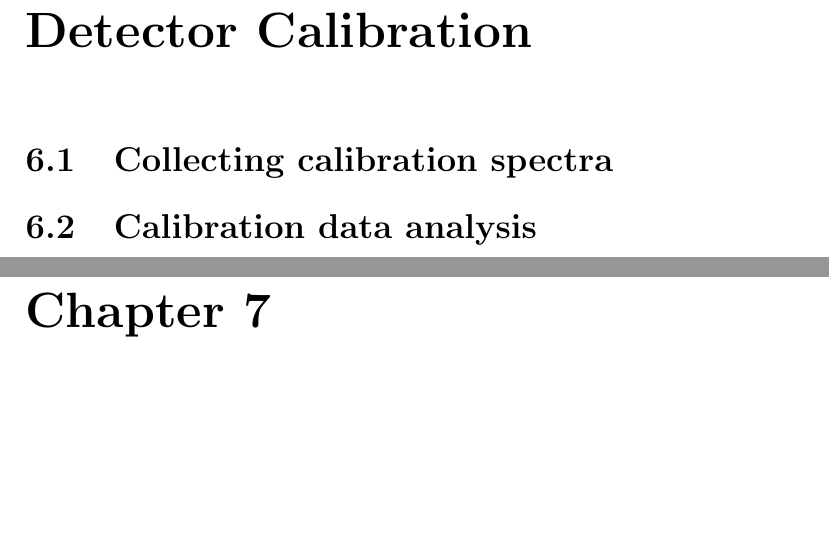
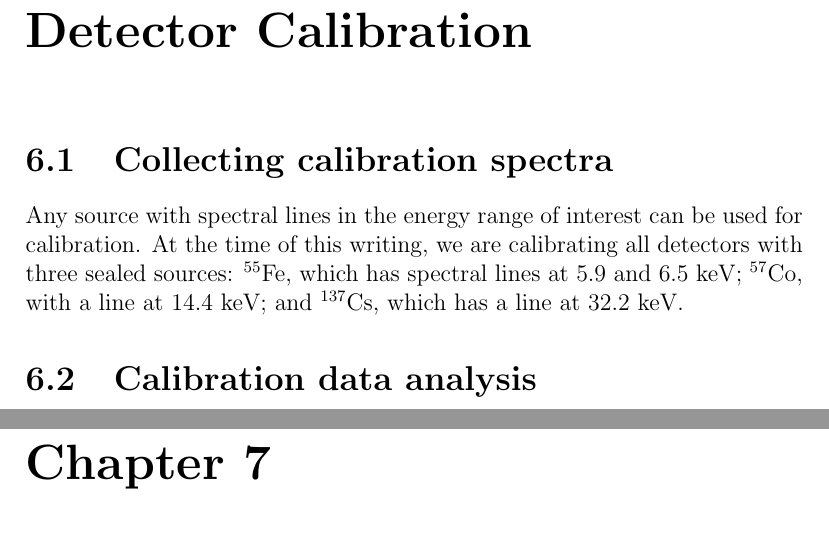
Before and after one commit to dreames21/blcontrol, a LaTeX thesis (docs/beamline_manual/Beamline_Manual.tex, which reads docs/beamline_manual/calib.tex): two parts of pages 34 and 35 of 36, joined at a grey line, cut so that both start at the same text, the shorter picture padded with empty space. Compiled offline with pdfLaTeX.

Commit message:
begin calib section

```diff
--- a/docs/beamline_manual/calib.tex
+++ b/docs/beamline_manual/calib.tex
@@ -2,4 +2,15 @@
 
 \section{Collecting calibration spectra}
 
+Any source with spectral lines in the energy range of interest can be
+used for calibration. At the time of this writing, we are calibrating
+all detectors with three sealed sources: $^{55}$Fe, which has spectral
+lines at 5.9 and 6.5 keV; $^{57}$Co, with a line at 14.4 keV; and
+$^{137}$Cs, which has a line at 32.2 keV.
+
+%% put collection steps here
+
 \section{Calibration data analysis}
+
+%outline calib script
+%show example output plot
```
